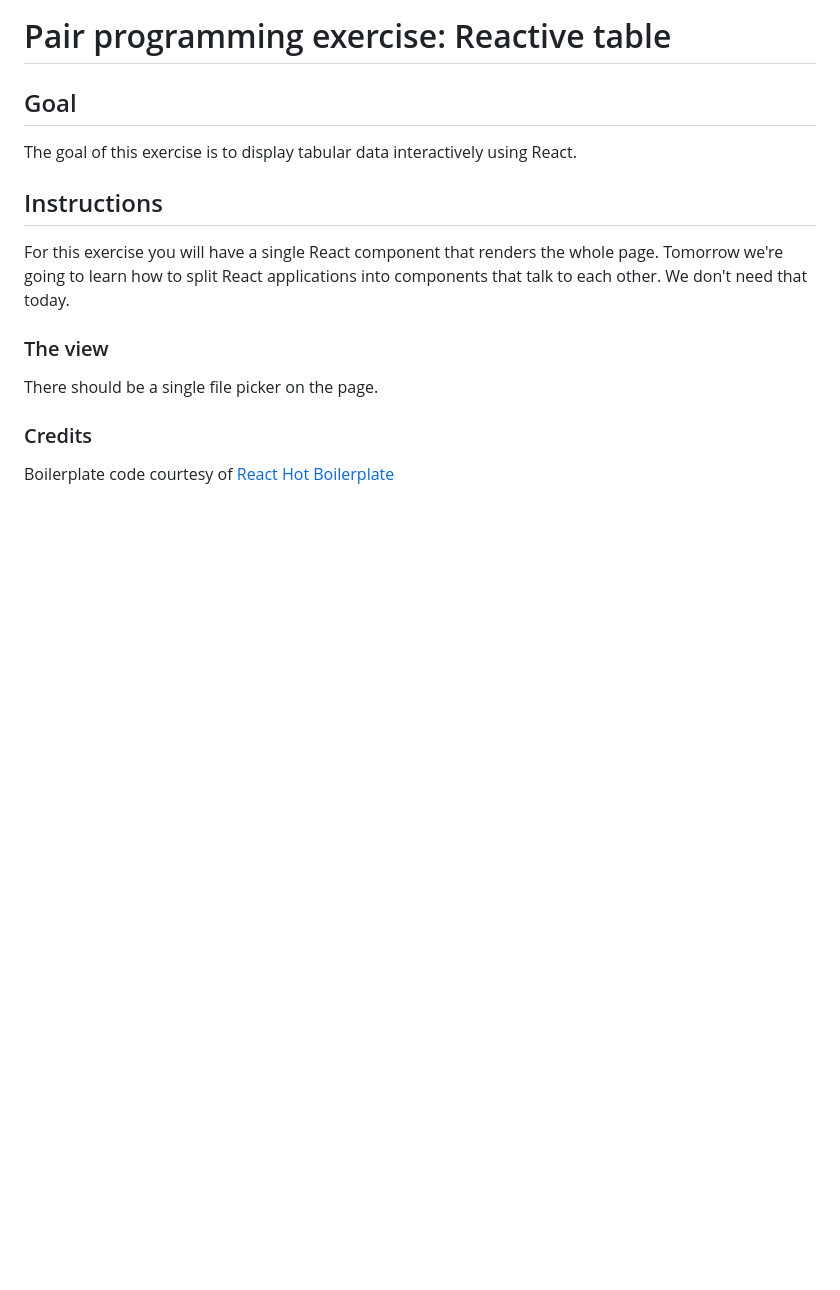
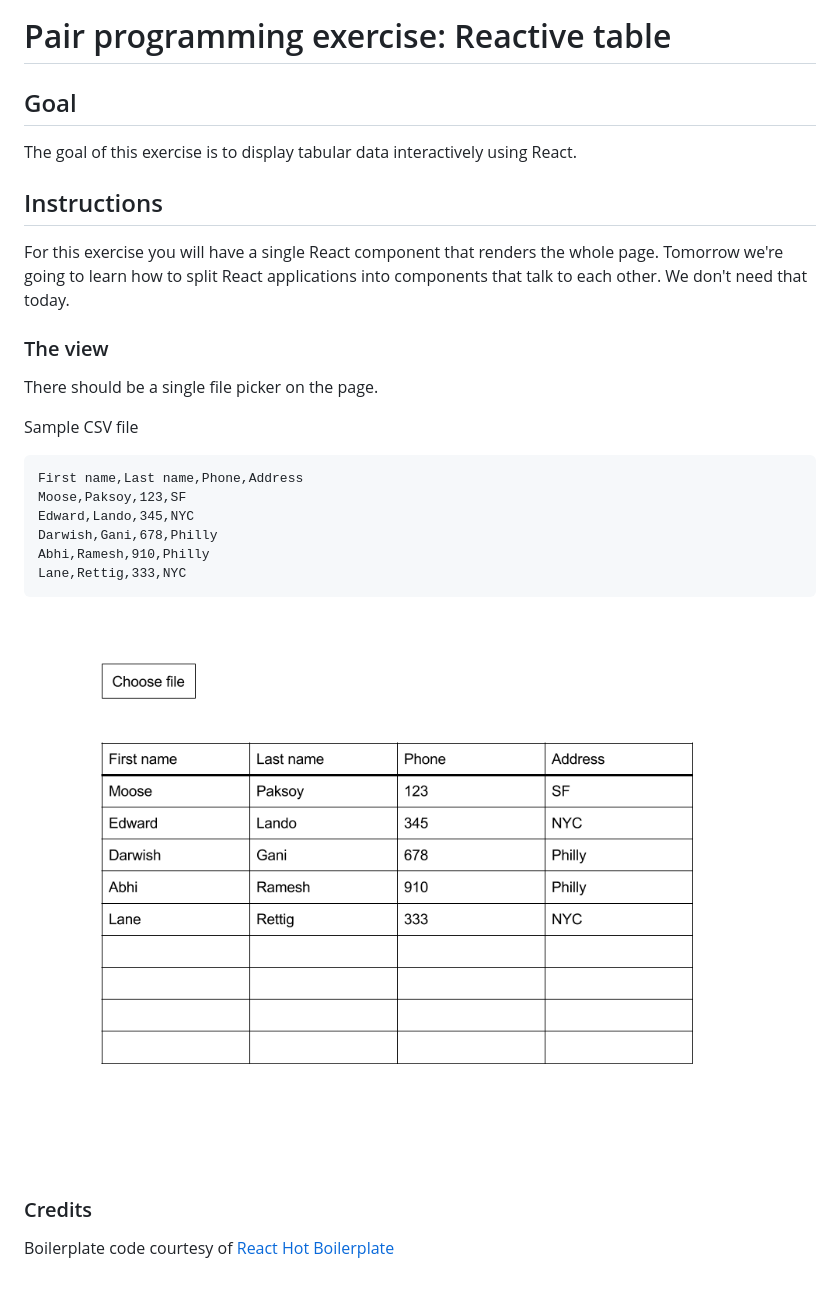
Before and after one commit to pakaplace/react-searchable-table, a Markdown page: README.md, the part around the change. Rendered like a GitHub page; pictures changed too: img/layout.png (added); blank space fills up the shorter version.

Commit message:
Add sample CSV and output.

````diff
--- a/README.md
+++ b/README.md
@@ -14,6 +14,19 @@ into components that talk to each other. We don't need that today.
 
 There should be a single file picker on the page.
 
+Sample CSV file
+
+```csv
+First name,Last name,Phone,Address
+Moose,Paksoy,123,SF
+Edward,Lando,345,NYC
+Darwish,Gani,678,Philly
+Abhi,Ramesh,910,Philly
+Lane,Rettig,333,NYC
+```
+
+![](img/layout.png)
+
 ### Credits
 
 Boilerplate code courtesy of
````
